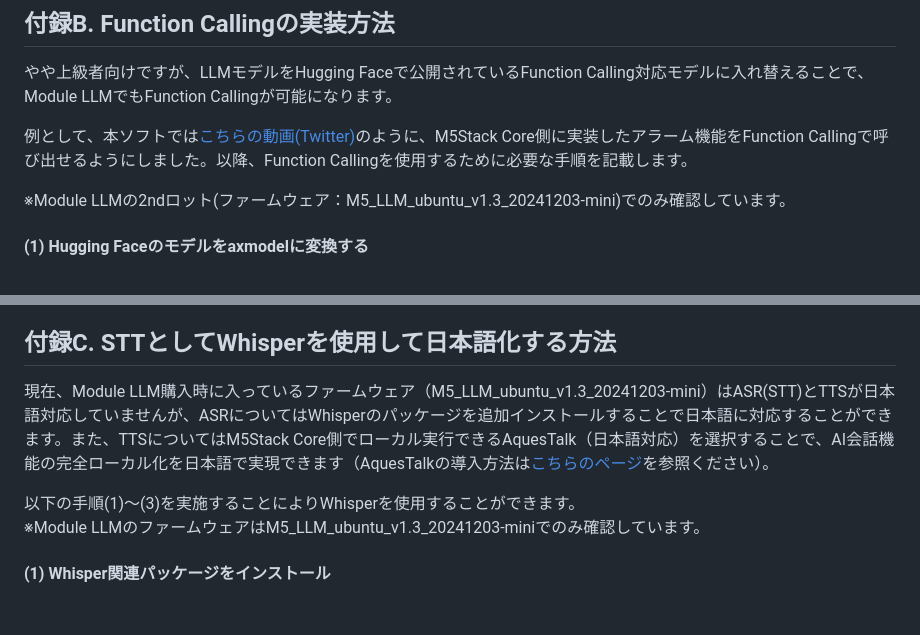
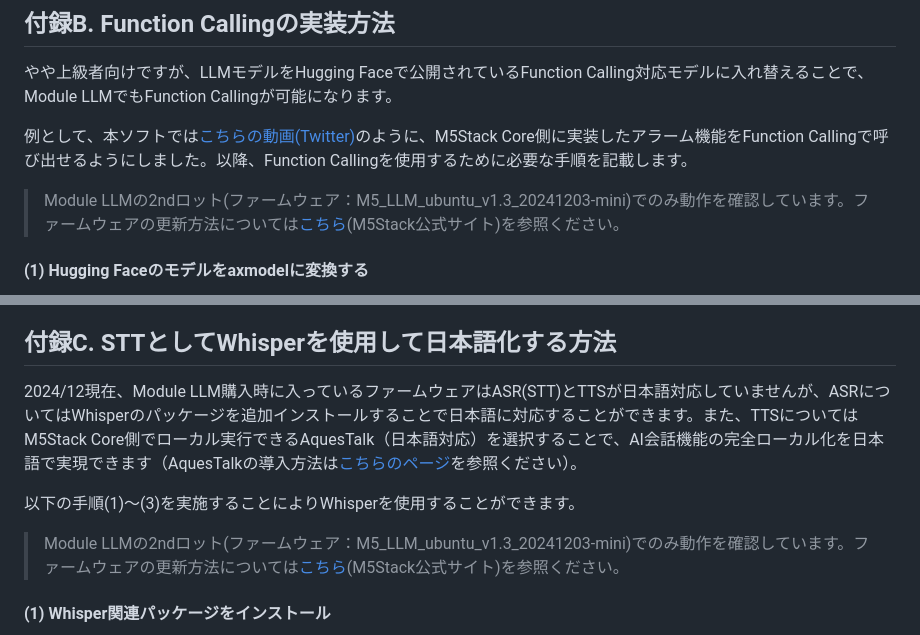
Before and after one commit to ronron-gh/AI_StackChan_Ex, a Markdown page: doc/module_llm.md, 2 parts joined by grey strips. GitHub-like rendering; blank space fills up the shorter version.

Commit message:
Added information on how to update the ModuleLLM firmware

```diff
--- a/doc/module_llm.md
+++ b/doc/module_llm.md
@@ -85,7 +85,7 @@ wakeword:
 
 例として、本ソフトでは[こちらの動画(Twitter)](https://x.com/motoh_tw/status/1895120657182269737)のように、M5Stack Core側に実装したアラーム機能をFunction Callingで呼び出せるようにしました。以降、Function Callingを使用するために必要な手順を記載します。
 
-※Module LLMの2ndロット(ファームウェア：M5_LLM_ubuntu_v1.3_20241203-mini)でのみ確認しています。
+>Module LLMの2ndロット(ファームウェア：M5_LLM_ubuntu_v1.3_20241203-mini)でのみ動作を確認しています。ファームウェアの更新方法については[こちら](https://docs.m5stack.com/ja/stackflow/module_llm/image)(M5Stack公式サイト)を参照ください。
 
 #### (1) Hugging Faceのモデルをaxmodelに変換する
 Function Callingが可能なLLMモデルをHugging Faceからダウンロードして、Module LLMで実行可能なaxmodelに変換します。[こちらのQiita記事](https://qiita.com/motoh_qiita/items/1b0882e507e803982753)の手順に沿って実施してください。
@@ -154,10 +154,10 @@ llm:
 
 
 ## 付録C. STTとしてWhisperを使用して日本語化する方法
-現在、Module LLM購入時に入っているファームウェア（M5_LLM_ubuntu_v1.3_20241203-mini）はASR(STT)とTTSが日本語対応していませんが、ASRについてはWhisperのパッケージを追加インストールすることで日本語に対応することができます。また、TTSについてはM5Stack Core側でローカル実行できるAquesTalk（日本語対応）を選択することで、AI会話機能の完全ローカル化を日本語で実現できます（AquesTalkの導入方法は[こちらのページ](tts_aquestalk.md)を参照ください）。
+2024/12現在、Module LLM購入時に入っているファームウェアはASR(STT)とTTSが日本語対応していませんが、ASRについてはWhisperのパッケージを追加インストールすることで日本語に対応することができます。また、TTSについてはM5Stack Core側でローカル実行できるAquesTalk（日本語対応）を選択することで、AI会話機能の完全ローカル化を日本語で実現できます（AquesTalkの導入方法は[こちらのページ](tts_aquestalk.md)を参照ください）。
 
 以下の手順(1)～(3)を実施することによりWhisperを使用することができます。
-※Module LLMのファームウェアはM5_LLM_ubuntu_v1.3_20241203-miniでのみ確認しています。
+>Module LLMの2ndロット(ファームウェア：M5_LLM_ubuntu_v1.3_20241203-mini)でのみ動作を確認しています。ファームウェアの更新方法については[こちら](https://docs.m5stack.com/ja/stackflow/module_llm/image)(M5Stack公式サイト)を参照ください。
 
 #### (1) Whisper関連パッケージをインストール
 [StackFlowのリポジトリ](https://github.com/m5stack/StackFlow/releases)にてファームウェアv1.4のパッケージ群(debファイル)が配布されており、その中にWhisper関連のパッケージ（下記3件）が含まれています。それらをダウンロードし、Module LLM側に転送（adb push、sftp、SDカードに置く等）してインストールします。
```
Also changed, not shown: doc/module_llm_en.md (+2 -0 lines).
